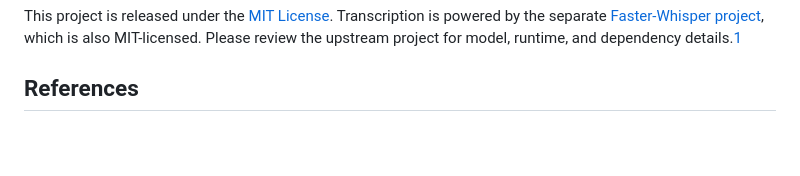
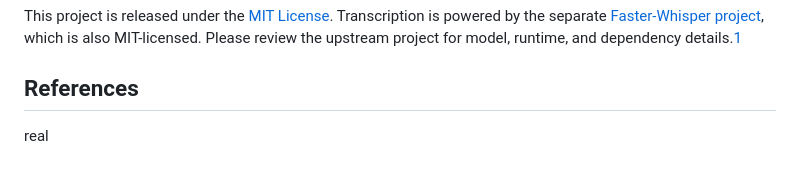
Before and after one commit to theneotic/audio-video-to-text, a Markdown page: README.md, the part around the change. Drawn GitHub-style; blank space fills up the shorter version.

```diff
--- a/README.md
+++ b/README.md
@@ -363,6 +363,8 @@ This project is released under the [MIT License](LICENSE). Transcription is powe
 
 ## References
 
+real
+
 [1]: https://github.com/SYSTRAN/faster-whisper "SYSTRAN/faster-whisper — Faster Whisper transcription with CTranslate2"
 [2]: https://render.com/docs/deploy-hooks "Render Deploy Hooks"
 [3]: https://huggingface.co/docs/hub/en/spaces-github-actions "Hugging Face Spaces with GitHub Actions"
```
